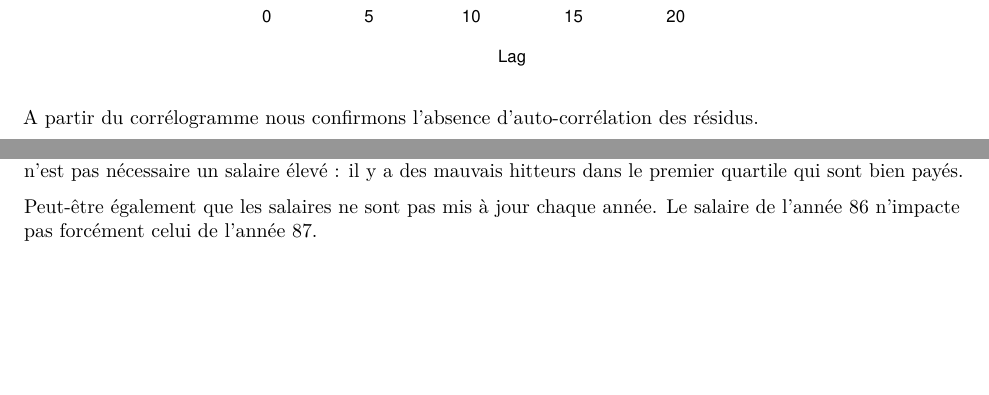
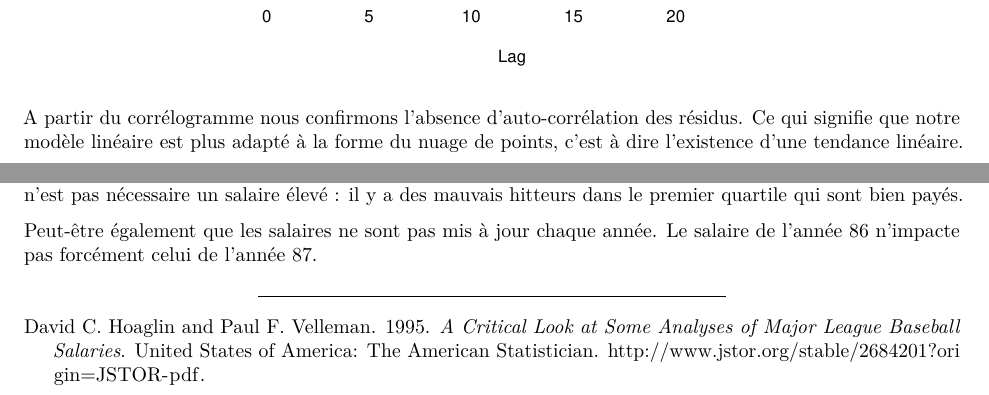
Before and after one commit to themathsdude/analyse-de-donnees, an R Markdown document (projet-add.Rmd): two parts of pages 9 and 12 of 12, joined at a grey line, cut so that both start at the same text, the shorter picture padded with empty space. Rendered offline with R 4.5, knitr and Pandoc, then LaTeX, with nearby package versions.

Commit message:
ajout bibliographie

````diff
--- a/projet-add.Rmd
+++ b/projet-add.Rmd
@@ -2,6 +2,8 @@
 title: Projet d'analyse de données - Baseball
 author: Hicham Echaoui, Réda BENMAAFA, Elyass Sayd et Hongxin Guo
 date: 17 décembre 2022
+bibliography: references.bib
+nocite: '@*'
 output:
   pdf_document:
     toc: true
@@ -321,11 +323,12 @@ Par rapport à la première régression multiple, on voit que les Hits de l'ann
 dernière expliquent mieux le salaire que les Hits moyens sur la carrière.
 
 
-```{r, out.width="70%"}
+```{r acf, out.width="70%"}
 acf(reg.multiple.86$residuals, main="ACF")
 ```
 
 A partir du corrélogramme nous confirmons l'absence d'auto-corrélation des résidus.
+Ce qui signifie que notre modèle linéaire est plus adapté à la forme du nuage de points, c'est à dire l'existence d'une tendance linéaire.
 
 \pagebreak
 
@@ -435,3 +438,7 @@ dans le premier quartile qui sont bien payés.
 
 Peut-être également que les salaires ne sont pas mis à jour chaque année.
 Le salaire de l'année 86 n'impacte pas forcément celui de l'année 87.
+
+<br>
+
+***
--- /dev/null
+++ b/references.bib
@@ -0,0 +1,8 @@
+@Manual{articlepdf,
+  title = {A Critical Look at Some Analyses of Major League Baseball Salaries},
+  author = {{David C. Hoaglin and Paul F. Velleman}},
+  organization = {The American Statistician},
+  address = {United States of America},
+  year = {1995},
+  url = {http://www.jstor.org/stable/2684201?origin=JSTOR-pdf},
+}
````
Also changed, not shown: projet-add.pdf, projet-add.Rmd (10 more changed lines).
